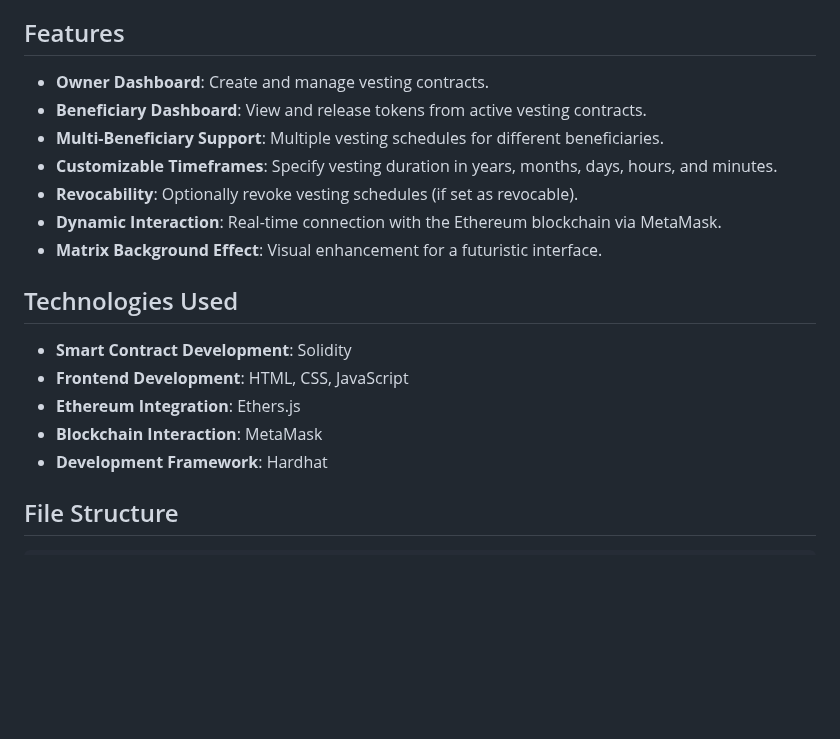
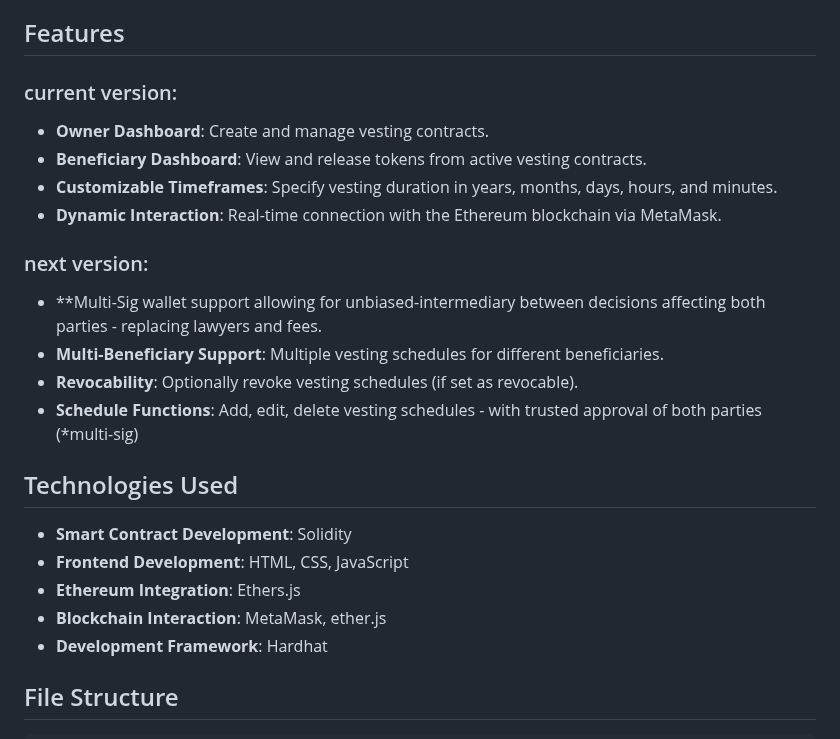
Before and after one commit to anurieli/Vesto, a Markdown page: README.md, the part around one of its changes. GitHub-like rendering; blank space fills up the shorter version.

```diff
--- a/README.md
+++ b/README.md
@@ -4,20 +4,26 @@ This project is a decentralized token vesting wallet built on Ethereum, designed
 
 ## Features
 
+### current version:
 - **Owner Dashboard**: Create and manage vesting contracts.
 - **Beneficiary Dashboard**: View and release tokens from active vesting contracts.
+- **Customizable Timeframes**: Specify vesting duration in years, months, days, hours, and minutes.
+- **Dynamic Interaction**: Real-time connection with the Ethereum blockchain via MetaMask.
+
+
+
+### next version:
+- **Multi-Sig wallet support allowing for unbiased-intermediary between decisions affecting both parties - replacing lawyers and fees.
 - **Multi-Beneficiary Support**: Multiple vesting schedules for different beneficiaries.
-- **Customizable Timeframes**: Specify vesting duration in years, months, days, hours, and minutes.
 - **Revocability**: Optionally revoke vesting schedules (if set as revocable).
-- **Dynamic Interaction**: Real-time connection with the Ethereum blockchain via MetaMask.
-- **Matrix Background Effect**: Visual enhancement for a futuristic interface.
+- **Schedule Functions**: Add, edit, delete vesting schedules - with trusted approval of both parties (*multi-sig)
 
 ## Technologies Used
 
 - **Smart Contract Development**: Solidity
 - **Frontend Development**: HTML, CSS, JavaScript
 - **Ethereum Integration**: Ethers.js
-- **Blockchain Interaction**: MetaMask
+- **Blockchain Interaction**: MetaMask, ether.js
 - **Development Framework**: Hardhat
 
 ## File Structure
```
Also changed, not shown: other parts of README.md (+1 -0 lines).
